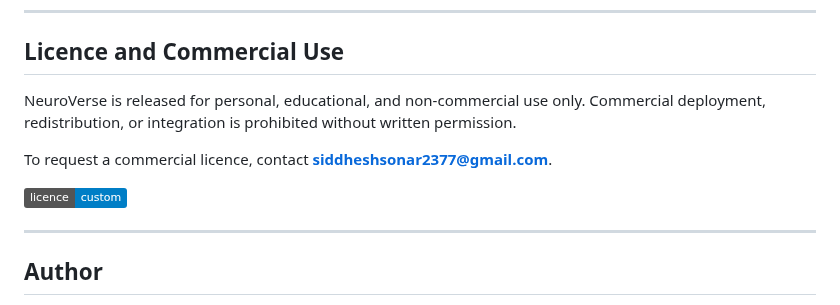
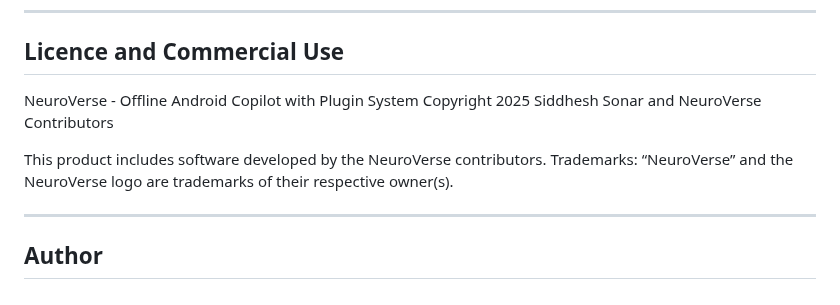
Before and after one commit to sheikhti1205/ToolNeuron, a Markdown page: README.md, the part around the change. GitHub-like rendering; badges without logos.

```diff
--- a/README.md
+++ b/README.md
@@ -117,11 +117,12 @@ Contributions are welcome in the following areas:
 
 ## Licence and Commercial Use
 
-NeuroVerse is released for personal, educational, and non‑commercial use only. Commercial deployment, redistribution, or integration is prohibited without written permission.
+NeuroVerse - Offline Android Copilot with Plugin System
+Copyright 2025 Siddhesh Sonar and NeuroVerse Contributors
 
-To request a commercial licence, contact **[siddheshsonar2377@gmail.com](mailto:siddheshsonar2377@gmail.com)**.
+This product includes software developed by the NeuroVerse contributors.
+Trademarks: “NeuroVerse” and the NeuroVerse logo are trademarks of their respective owner(s).
 
-![Licence: custom](https://img.shields.io/badge/licence-custom-blue)
 
 ---
 
```
